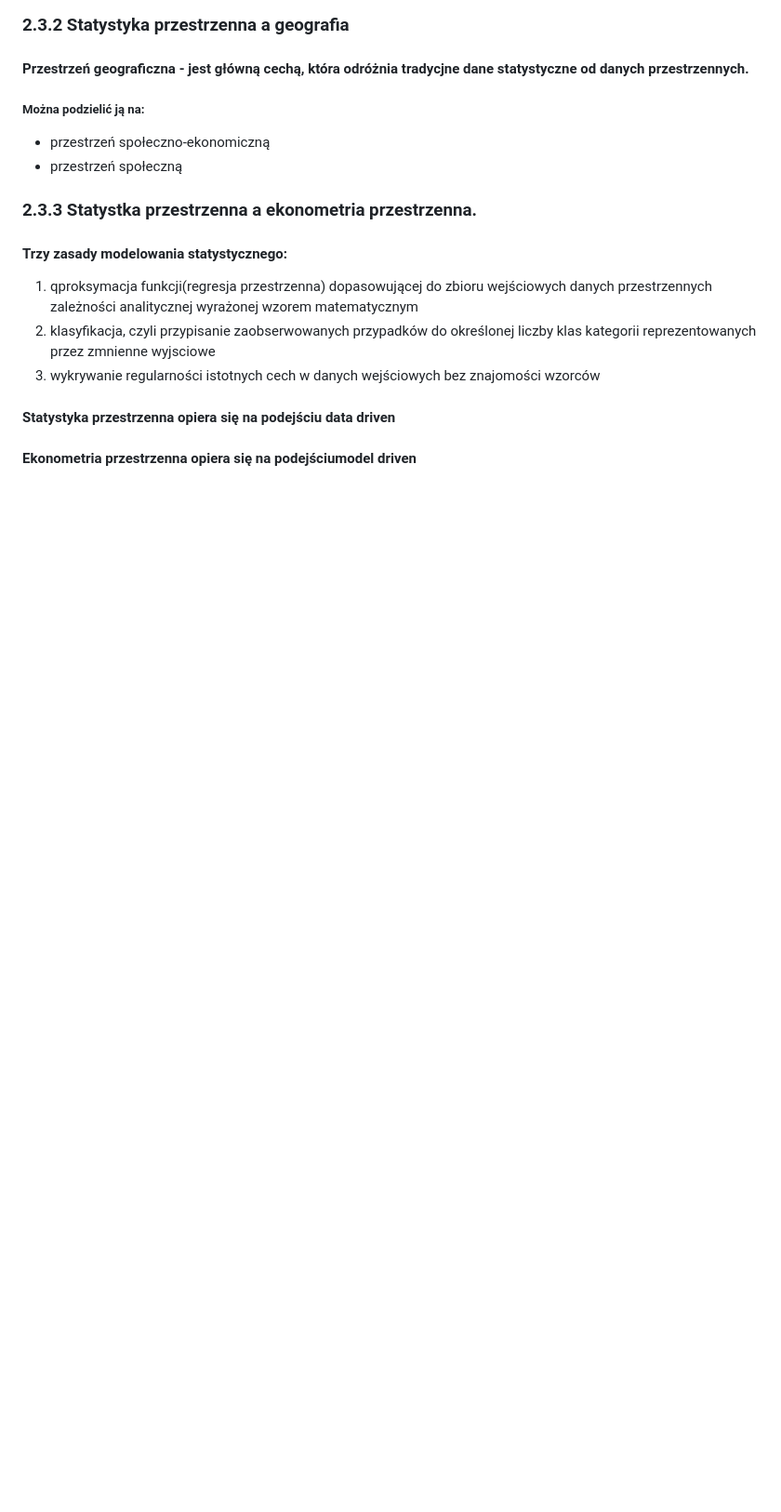
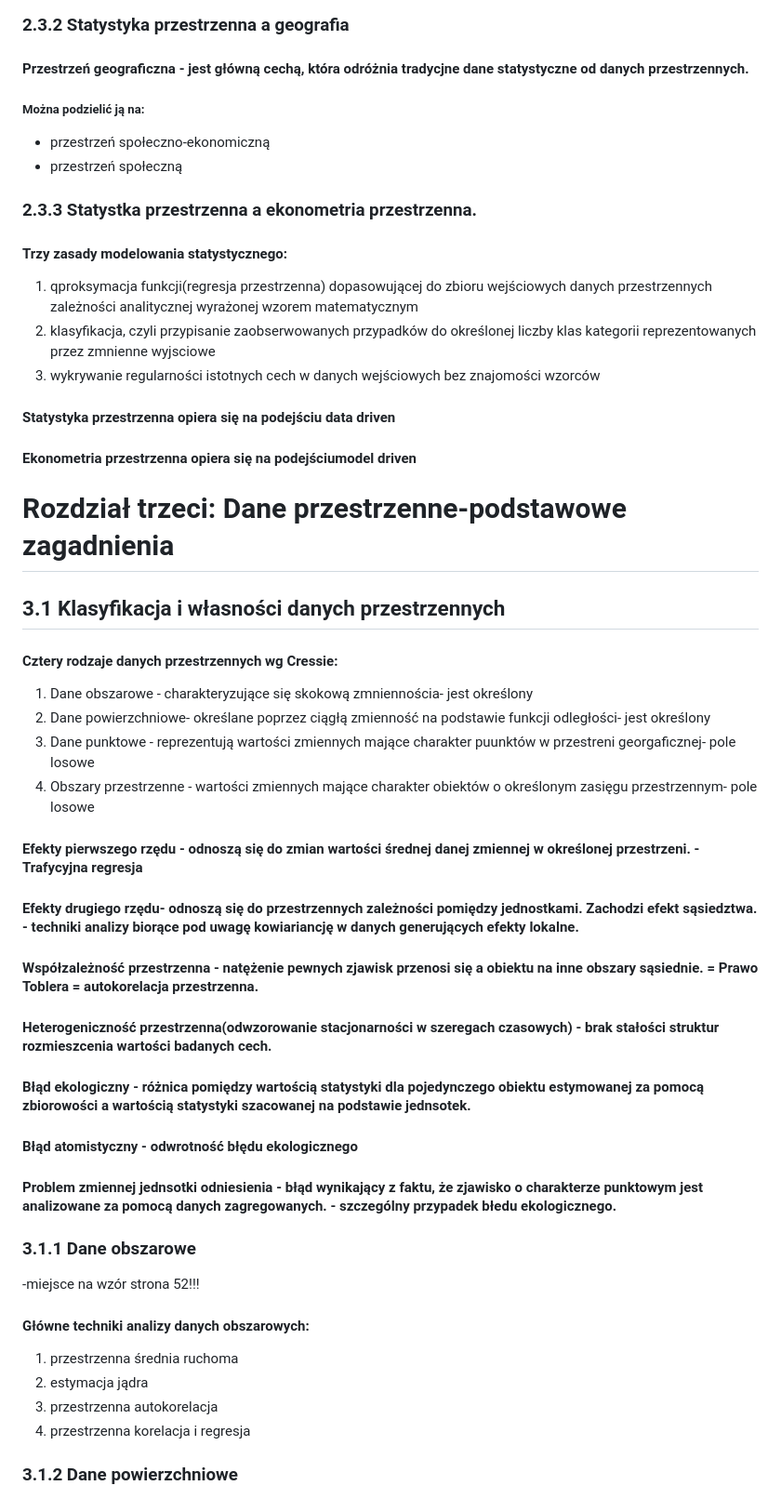
Before and after one commit to Francho03/Praca-licencjacka, a Markdown page: Statystyka przestrzenna.md, the part around the change. Shown: that part at 93% size. Drawn GitHub-style; blank space fills up the shorter version.

Commit message:
Update Statystyka przestrzenna.md
Rozpoczecie rozdzialu trzeciego

```diff
--- a/Statystyka przestrzenna.md
+++ b/Statystyka przestrzenna.md
@@ -138,3 +138,25 @@ Statystyka klasyczna zakłada, że elementy próby są dobierane niezależnie, n
 
 #### Statystyka przestrzenna opiera się na podejściu data driven
 #### Ekonometria przestrzenna opiera się na podejściumodel driven
+# Rozdział trzeci: Dane przestrzenne-podstawowe zagadnienia
+## 3.1 Klasyfikacja i własności danych przestrzennych
+#### Cztery rodzaje danych przestrzennych wg Cressie:
+1. Dane obszarowe - charakteryzujące się skokową zmniennościa- jest określony
+2. Dane powierzchniowe- określane poprzez ciągłą zmienność na podstawie funkcji odległości- jest określony
+3. Dane punktowe - reprezentują wartości zmiennych mające charakter puunktów w przestreni georgaficznej- pole losowe
+5. Obszary przestrzenne - wartości zmiennych mające charakter obiektów o określonym zasięgu przestrzennym- pole losowe
+#### Efekty pierwszego rzędu - odnoszą się do zmian wartości średnej danej zmiennej w określonej przestrzeni. - Trafycyjna regresja
+#### Efekty drugiego rzędu- odnoszą się do przestrzennych zależności pomiędzy jednostkami. Zachodzi efekt sąsiedztwa. - techniki analizy biorące pod uwagę kowiariancję w danych generujących efekty lokalne.
+#### Współzależność przestrzenna - natężenie pewnych zjawisk przenosi się a obiektu na inne obszary sąsiednie. = Prawo Toblera = autokorelacja przestrzenna.
+#### Heterogeniczność przestrzenna(odwzorowanie stacjonarności w szeregach czasowych) - brak stałości struktur rozmieszcenia wartości badanych cech.
+#### Błąd ekologiczny - różnica pomiędzy wartością statystyki dla pojedynczego obiektu estymowanej za pomocą zbiorowości a wartością statystyki szacowanej na podstawie jednsotek.
+#### Błąd atomistyczny - odwrotność błędu ekologicznego
+#### Problem zmiennej jednsotki odniesienia - błąd wynikający z faktu, że zjawisko o charakterze punktowym jest analizowane za pomocą danych zagregowanych. - szczególny przypadek błedu ekologicznego.
+### 3.1.1 Dane obszarowe
+-miejsce na wzór strona 52!!!
+#### Główne techniki analizy danych obszarowych:
+1. przestrzenna średnia ruchoma
+2. estymacja jądra
+3. przestrzenna autokorelacja
+4. przestrzenna korelacja i regresja
+### 3.1.2 Dane powierzchniowe
```
